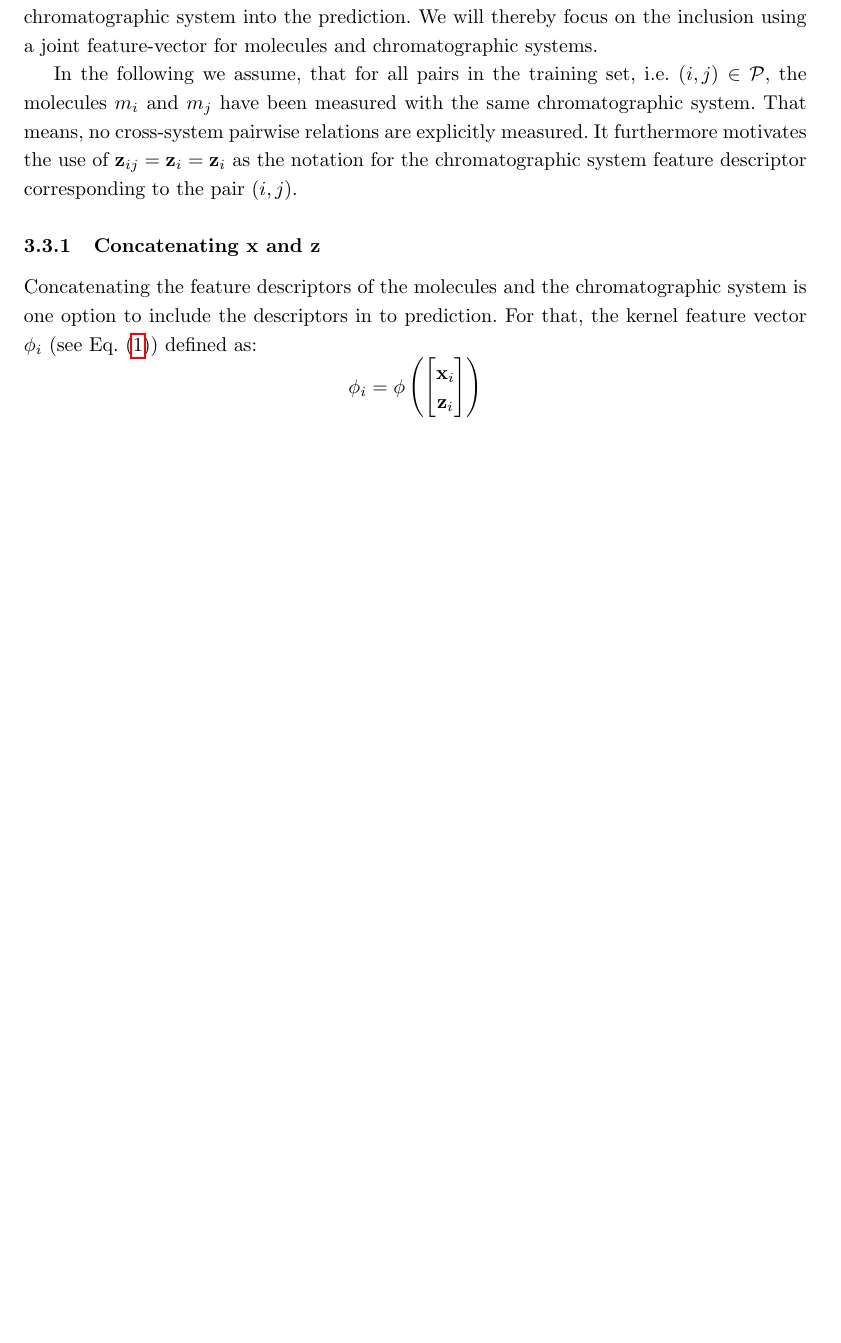
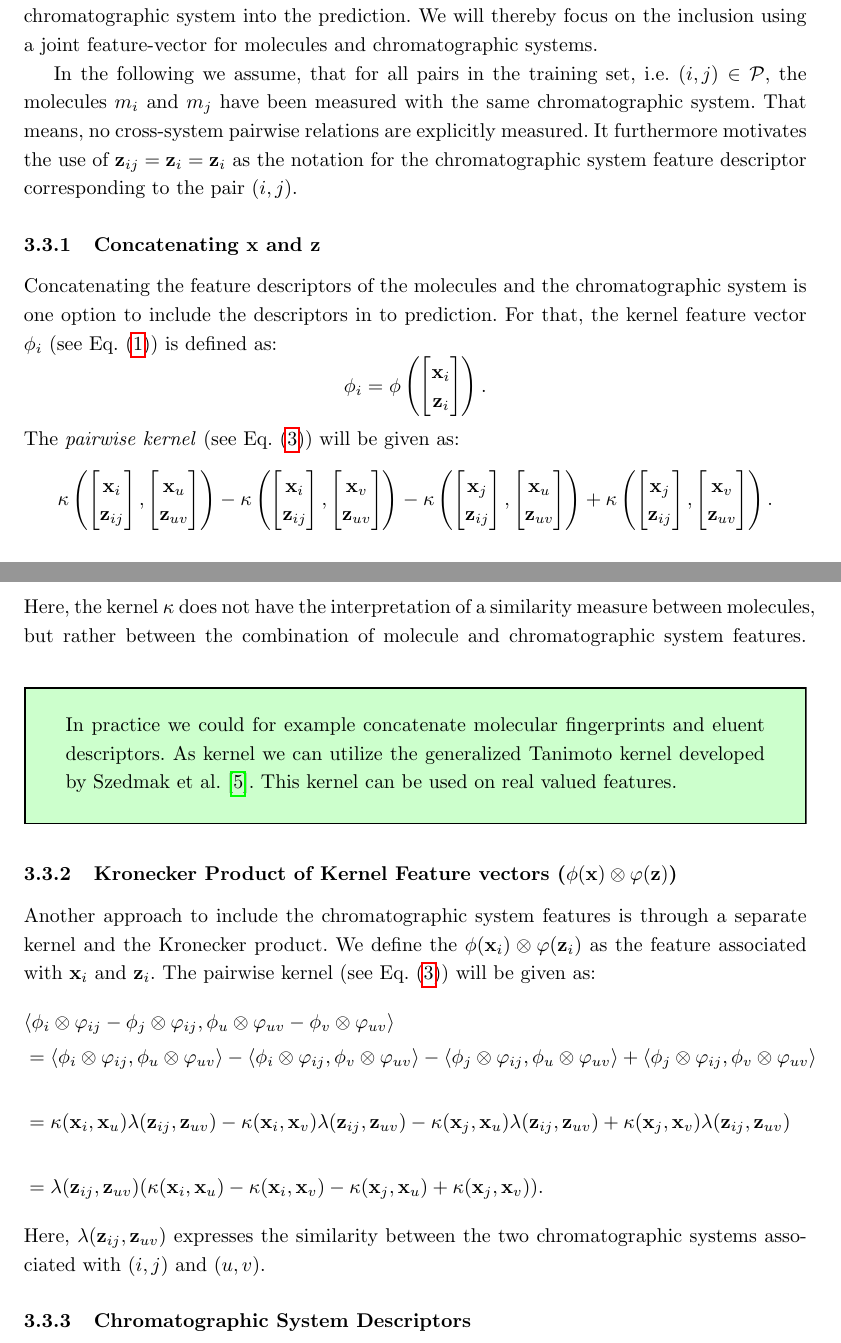
Before and after one commit to bachi55/rosvm, a LaTeX document (doc/documentation.tex): part of page 5 of 6 before the commit and two parts of pages 5 and 6 of 7 after it, the two joined at a grey line, cut so that both start at the same text, the shorter picture padded with empty space. Compiled offline with pdfLaTeX.

Commit message:
[doc] add kronecker features to combine molecule and system features

```diff
--- a/doc/documentation.tex
+++ b/doc/documentation.tex
@@ -47,6 +47,7 @@
 \newcommand{\molkern}{\kappa}
 \newcommand{\bmolkern}{\mathbf{k}}
 \newcommand{\Molkern}{\mathbf{K}}
+\newcommand{\syskern}{\lambda}
 \DeclareMathOperator{\sign}{sign}
 
 
@@ -264,10 +270,41 @@ In the following we assume, that for all pairs in the training set, i.e. $(i,j)\
 
 \subsubsection{Concatenating $\x$ and $\z$}
 
-Concatenating the feature descriptors of the molecules and the chromatographic system is one option to include the descriptors in to prediction. For that, the kernel feature vector $\phi_i$ (see Eq.~\eqref{eq:RankSVM_primal_problem}) defined as:
+Concatenating the feature descriptors of the molecules and the chromatographic system is one option to include the descriptors in to prediction. For that, the kernel feature vector $\phi_i$ (see Eq.~\eqref{eq:RankSVM_primal_problem}) is defined as:
 \begin{equation}
-    \phi_i = \phi\left(\left[\begin{matrix}\x_i\\\z_i\end{matrix}\right]\right)
+    \phi_i = \phi\left(\left[\begin{matrix}\x_i\\\z_i\end{matrix}\right]\right).
 \end{equation}
+The \emph{pairwise kernel} (see Eq.~\eqref{eq:dual_objective_function}) will be given as:
+\begin{equation}
+     \molkern\left(\left[\begin{matrix}\x_i\\\z_{ij}\end{matrix}\right],\left[\begin{matrix}\x_u\\\z_{uv}\end{matrix}\right]\right)
+    -\molkern\left(\left[\begin{matrix}\x_i\\\z_{ij}\end{matrix}\right],\left[\begin{matrix}\x_v\\\z_{uv}\end{matrix}\right]\right)
+    -\molkern\left(\left[\begin{matrix}\x_j\\\z_{ij}\end{matrix}\right],\left[\begin{matrix}\x_u\\\z_{uv}\end{matrix}\right]\right)
+    +\molkern\left(\left[\begin{matrix}\x_j\\\z_{ij}\end{matrix}\right],\left[\begin{matrix}\x_v\\\z_{uv}\end{matrix}\right]\right).
+\end{equation}
+Here, the kernel $\molkern$ does not have the interpretation of a similarity measure between molecules, but rather between the combination of molecule and chromatographic system features.
+\begin{mdframed}[style=openquestion]
+     In practice we could for example concatenate molecular fingerprints and eluent descriptors. As kernel we can utilize the generalized Tanimoto kernel developed by \textcite{Szedmak2020a}. This kernel can be used on real valued features.
+\end{mdframed}
+
+\subsubsection{Kronecker Product of Kernel Feature vectors ($\phi(\x)\otimes\varphi(\z)$)}
+
+Another approach to include the chromatographic system features is through a separate kernel and the Kronecker product. We define the $\phi(\x_i)\otimes\varphi(\z_i)$ as the feature associated with $\x_i$ and $\z_i$. The pairwise kernel (see Eq.~\eqref{eq:dual_objective_function}) will be given as:
+\begin{align}
+    &\langle\phi_i\otimes\varphi_{ij}-\phi_j\otimes\varphi_{ij},\phi_u\otimes\varphi_{uv}-\phi_v\otimes\varphi_{uv}\rangle\\
+        &=\langle\phi_i\otimes\varphi_{ij},\phi_u\otimes\varphi_{uv}\rangle
+         -\langle\phi_i\otimes\varphi_{ij},\phi_v\otimes\varphi_{uv}\rangle
+         -\langle\phi_j\otimes\varphi_{ij},\phi_u\otimes\varphi_{uv}\rangle
+         +\langle\phi_j\otimes\varphi_{ij},\phi_v\otimes\varphi_{uv}\rangle\\
+        &=\molkern(\x_i,\x_u)\syskern(\z_{ij},\z_{uv})
+         -\molkern(\x_i,\x_v)\syskern(\z_{ij},\z_{uv})
+         -\molkern(\x_j,\x_u)\syskern(\z_{ij},\z_{uv})
+         +\molkern(\x_j,\x_v)\syskern(\z_{ij},\z_{uv})\\
+        &=\syskern(\z_{ij},\z_{uv})(\molkern(\x_i,\x_u)-\molkern(\x_i,\x_v)-\molkern(\x_j,\x_u)+\molkern(\x_j,\x_v)).
+\end{align}
+Here, $\syskern(\z_{ij},\z_{uv})$ expresses the similarity between the two chromatographic systems associated with $(i,j)$ and $(u,v)$.
+
+\subsubsection{Chromatographic System Descriptors}
+
 
 
 \newpage
```
Also changed, not shown: doc/bibliography.bib (+7 -2 lines), doc/documentation.pdf, doc/documentation.tex (11 more changed lines), 1 other file.
